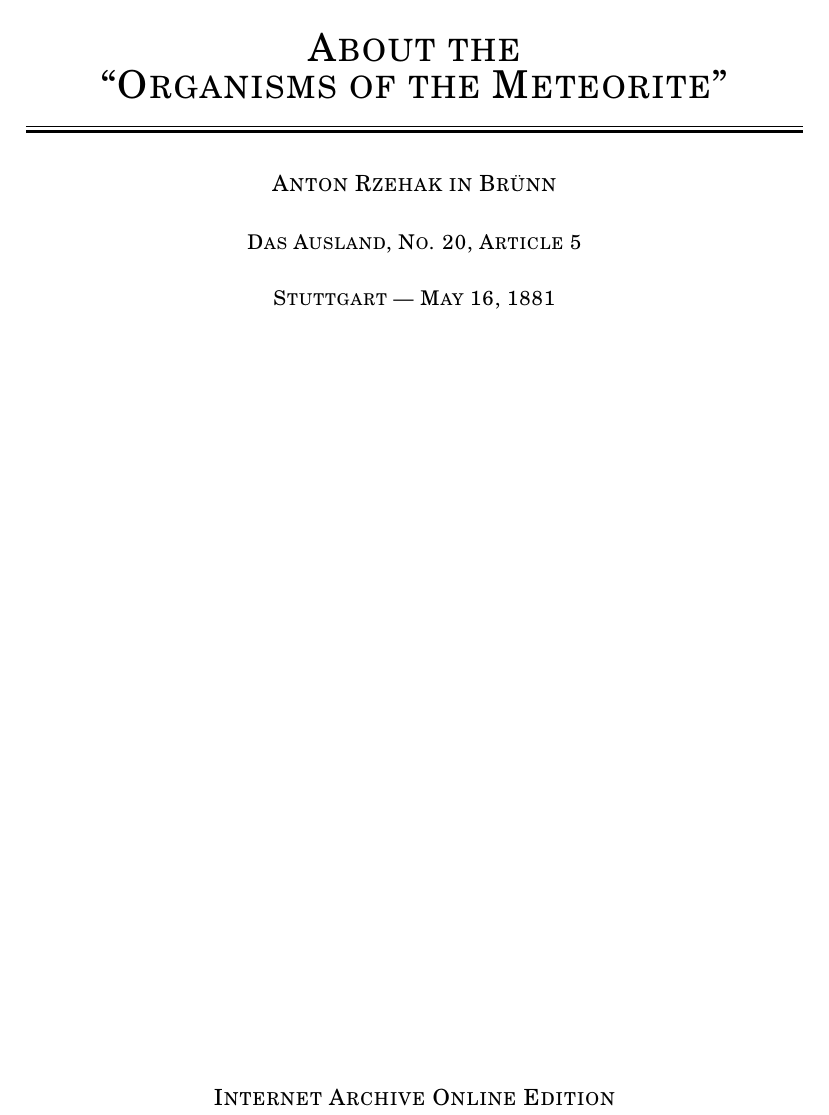
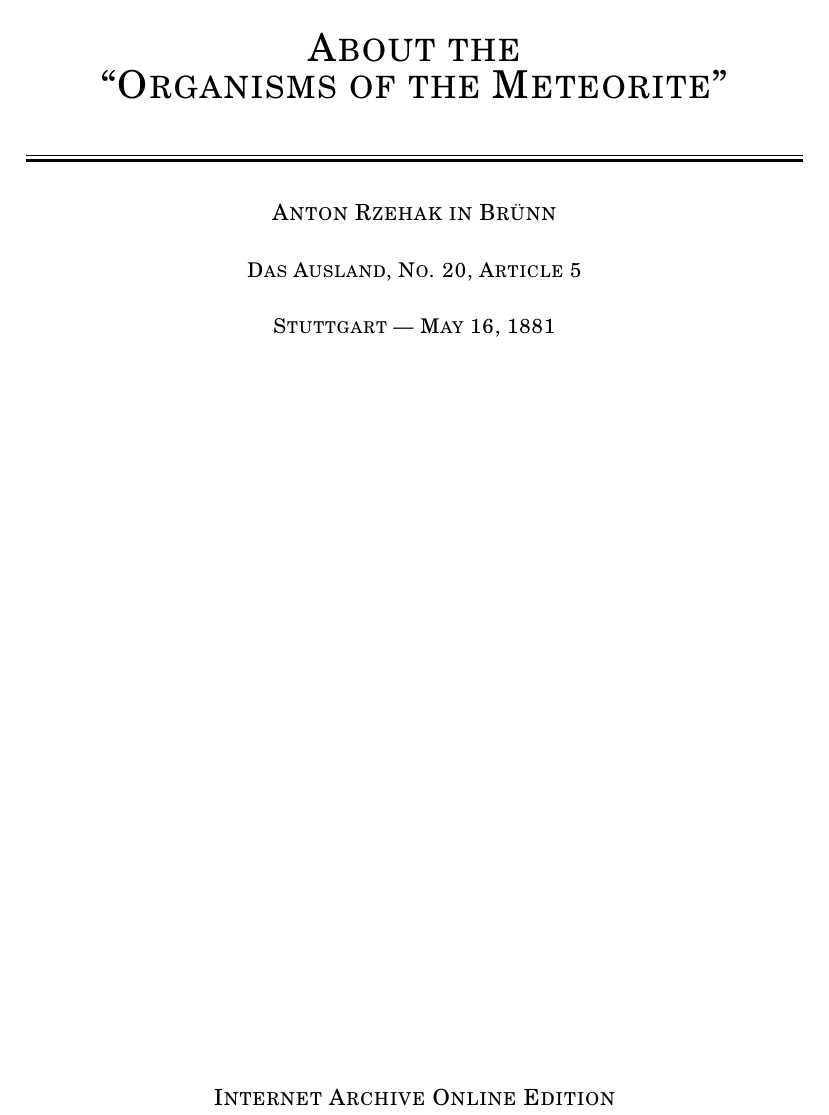
Before and after one commit to solaranamnesis/Das-Ausland, a LaTeX document (1881/20/5/full-text-english.tex): part of page 1 of 6, cut so that both start at the same text. Compiled offline with pdfLaTeX.

Commit message:
Update full-text-english.tex

```diff
--- a/1881/20/5/full-text-english.tex
+++ b/1881/20/5/full-text-english.tex
@@ -21,6 +21,8 @@
 	{\LARGE About the\\}
 	\smallskip
 	{\LARGE ``Organisms of the Meteorite''}
+
+	\vspace{1\baselineskip} % Whitespace above the title
 
 	\rule{\textwidth}{0.4pt}\vspace*{-\baselineskip}\vspace{3.2pt} % Thin horizontal rule
 	\rule{\textwidth}{1.6pt} % Thick horizontal rule
```
